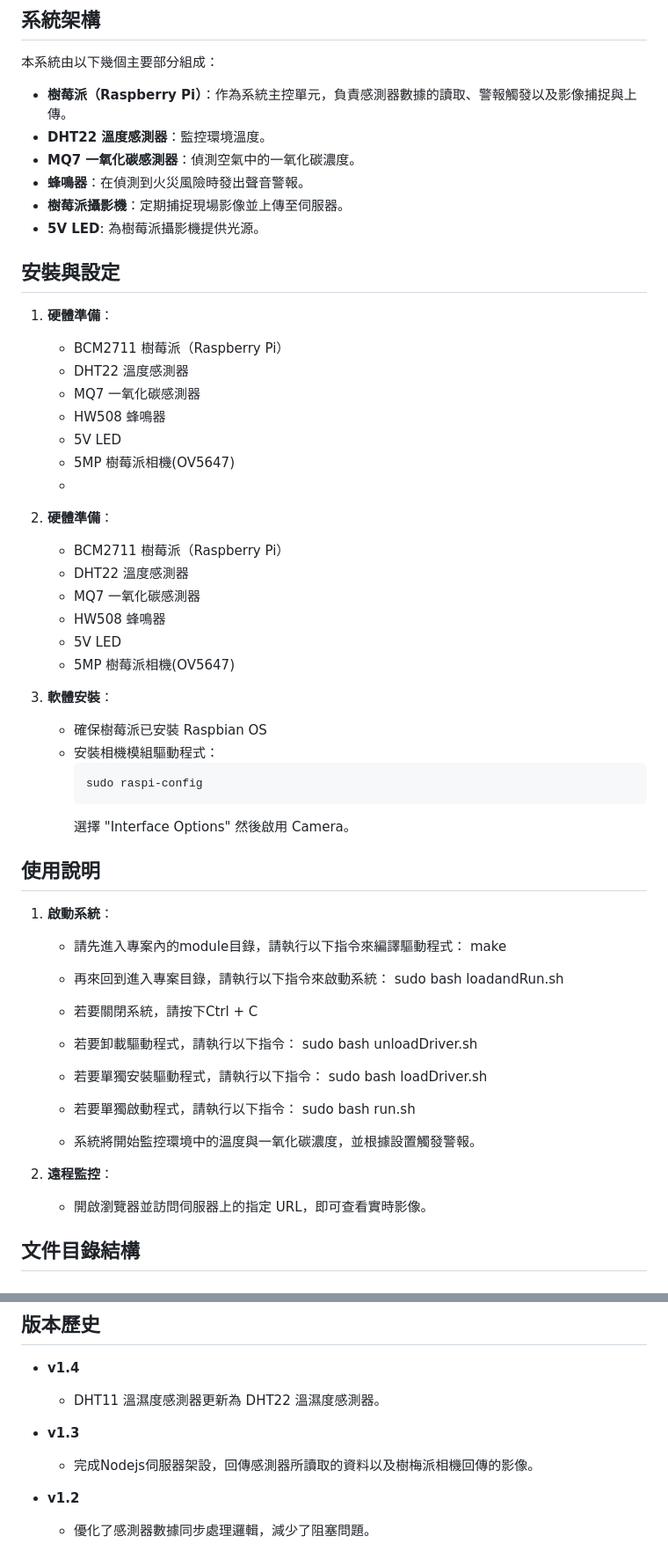
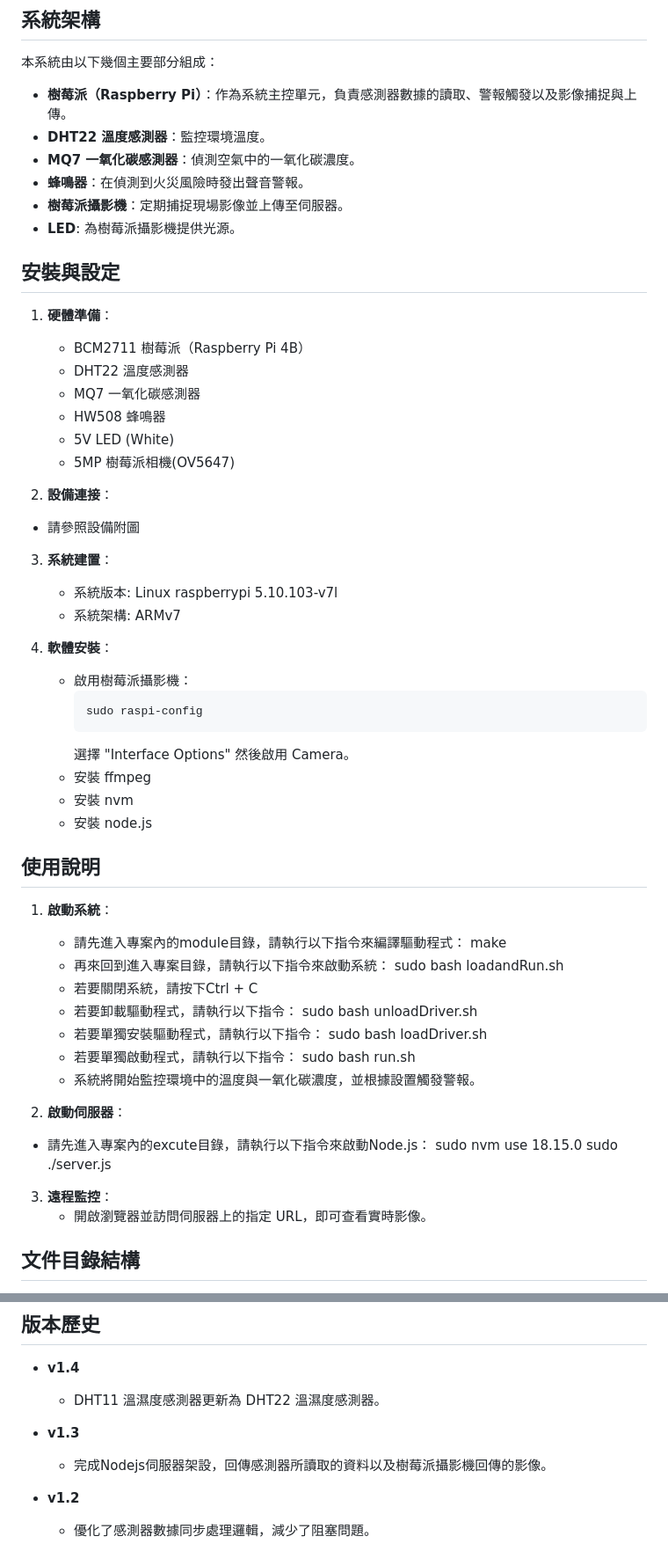
Before and after one commit to Tom55566/FireAlarmSystem, a Markdown page: README.md, 2 parts joined by grey strips. Shown: that part at 88% size. Drawn GitHub-style.

````diff
--- a/README.md
+++ b/README.md
@@ -27,32 +27,33 @@
 - **MQ7 一氧化碳感測器**：偵測空氣中的一氧化碳濃度。
 - **蜂鳴器**：在偵測到火災風險時發出聲音警報。
 - **樹莓派攝影機**：定期捕捉現場影像並上傳至伺服器。
-- **5V LED**: 為樹莓派攝影機提供光源。
+- **LED**: 為樹莓派攝影機提供光源。
 
 ## 安裝與設定
 1. **硬體準備**：
-   - BCM2711 樹莓派（Raspberry Pi）
+   - BCM2711 樹莓派（Raspberry Pi 4B）
    - DHT22 溫度感測器
    - MQ7 一氧化碳感測器
    - HW508 蜂鳴器
-   - 5V LED
-   - 5MP 樹莓派相機(OV5647)
-   -
-2. **硬體準備**：
-   - BCM2711 樹莓派（Raspberry Pi）
-   - DHT22 溫度感測器
-   - MQ7 一氧化碳感測器
-   - HW508 蜂鳴器
-   - 5V LED
+   - 5V LED (White)
    - 5MP 樹莓派相機(OV5647)
 
-3. **軟體安裝**：
-   - 確保樹莓派已安裝 Raspbian OS
-   - 安裝相機模組驅動程式：
+2.  **設備連接**：
+   - 請參照設備附圖
+
+3. **系統建置**：
+   - 系統版本: Linux raspberrypi 5.10.103-v7l
+   - 系統架構: ARMv7
+
+4. **軟體安裝**：
+   - 啟用樹莓派攝影機：
      ```bash
      sudo raspi-config
      ```
      選擇 "Interface Options" 然後啟用 Camera。
+   - 安裝 ffmpeg
+   - 安裝 nvm
+   - 安裝 node.js
 
 
 ## 使用說明
@@ -68,10 +69,15 @@
    sudo bash loadDriver.sh
    - 若要單獨啟動程式，請執行以下指令：
    sudo bash run.sh
-
    - 系統將開始監控環境中的溫度與一氧化碳濃度，並根據設置觸發警報。
 
-2. **遠程監控**：
+
+2. **啟動伺服器**：
+ - 請先進入專案內的excute目錄，請執行以下指令來啟動Node.js：
+ sudo nvm use 18.15.0
+ sudo ./server.js
+
+3. **遠程監控**：
    - 開啟瀏覽器並訪問伺服器上的指定 URL，即可查看實時影像。
 
 ## 文件目錄結構
@@ -90,7 +96,7 @@
   - DHT11 溫濕度感測器更新為 DHT22 溫濕度感測器。
 
 - **v1.3**
-  - 完成Nodejs伺服器架設，回傳感測器所讀取的資料以及樹梅派相機回傳的影像。
+  - 完成Nodejs伺服器架設，回傳感測器所讀取的資料以及樹莓派攝影機回傳的影像。
 
 - **v1.2**
   - 優化了感測器數據同步處理邏輯，減少了阻塞問題。
````
Also changed, not shown: other parts of README.md (+1 -1 lines).
